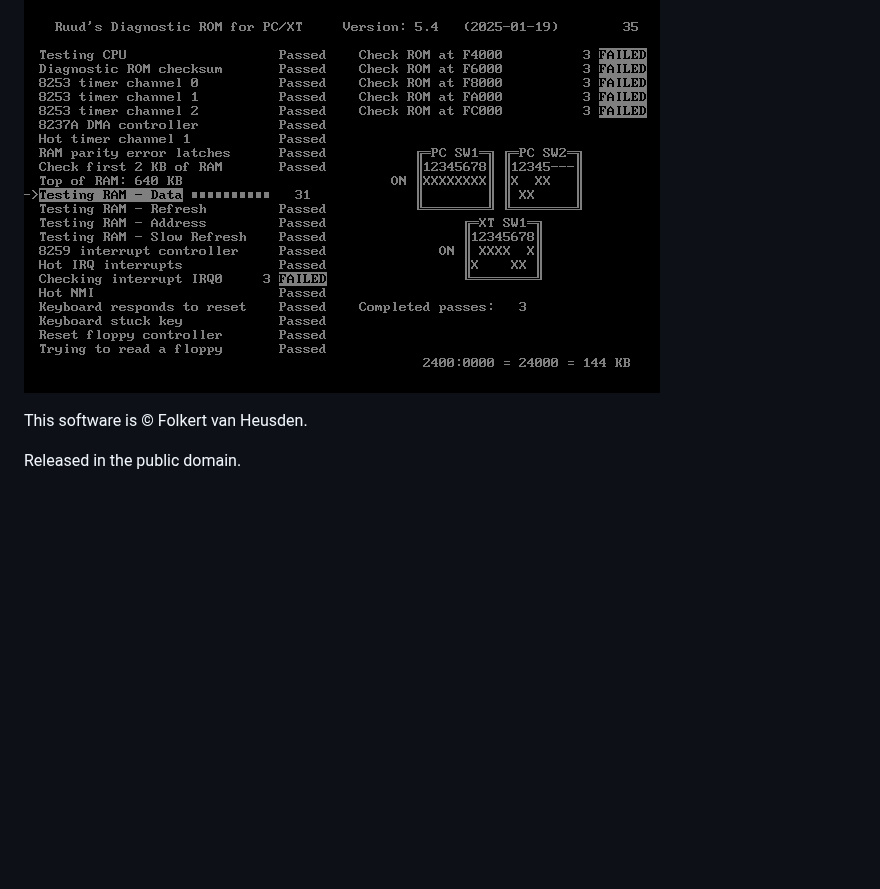
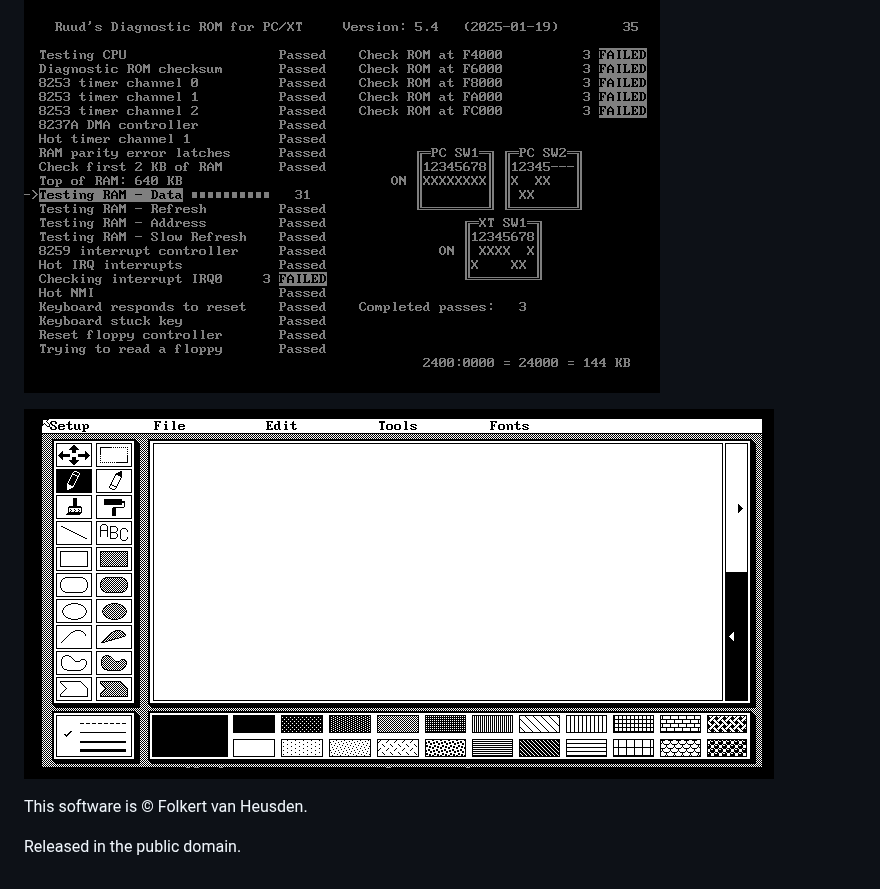
Before and after one commit to folkertvanheusden/DotXT, a Markdown page: README.md, the part around the change. Drawn GitHub-style; pictures changed too: images/pcpaint_hercules.png (added); blank space fills up the shorter version.

Commit message:
hercules rendering fix

```diff
--- a/README.md
+++ b/README.md
@@ -74,6 +74,8 @@ screenshots
 
 ![ruud's diagnostics](images/ruudsdiagnostics.png)
 
+![pcpaint in hercules mode](images/pcpaint_hercules.png)
+
 
 This software is © Folkert van Heusden.
 
```
Also changed, not shown: 1 other file.
